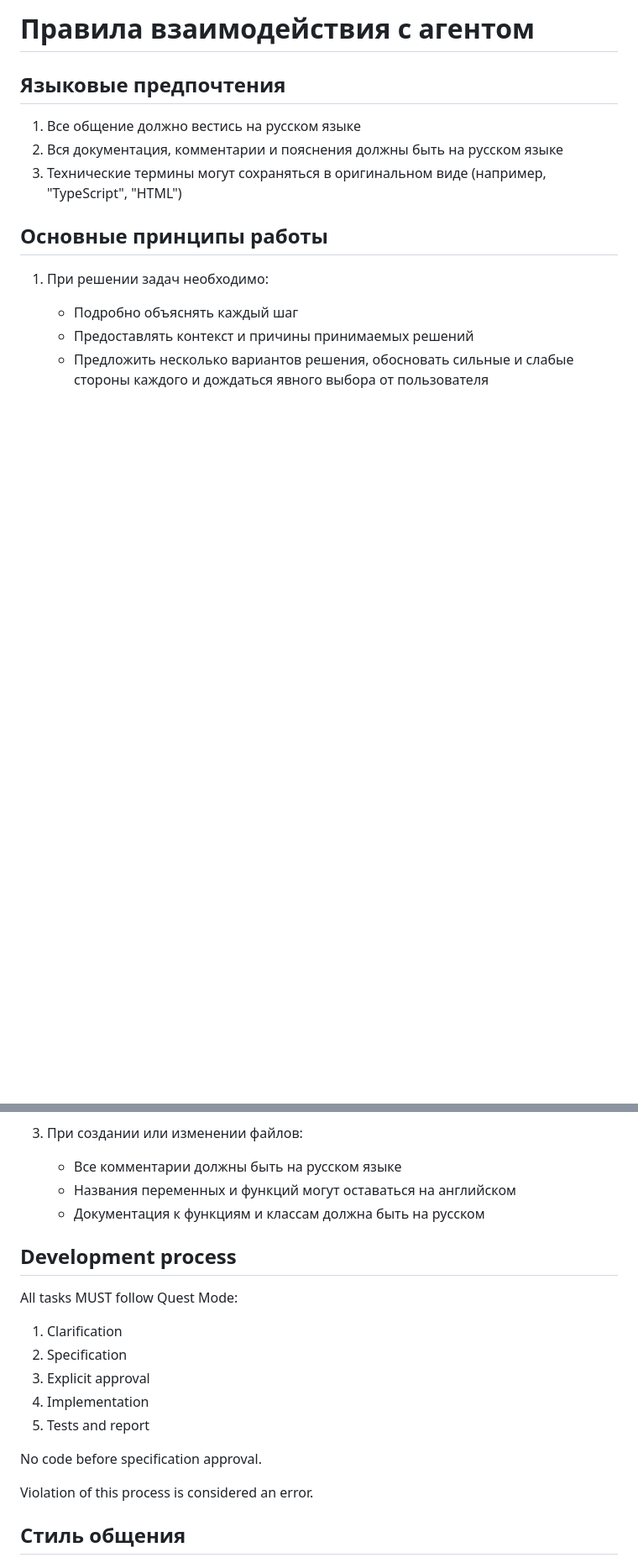
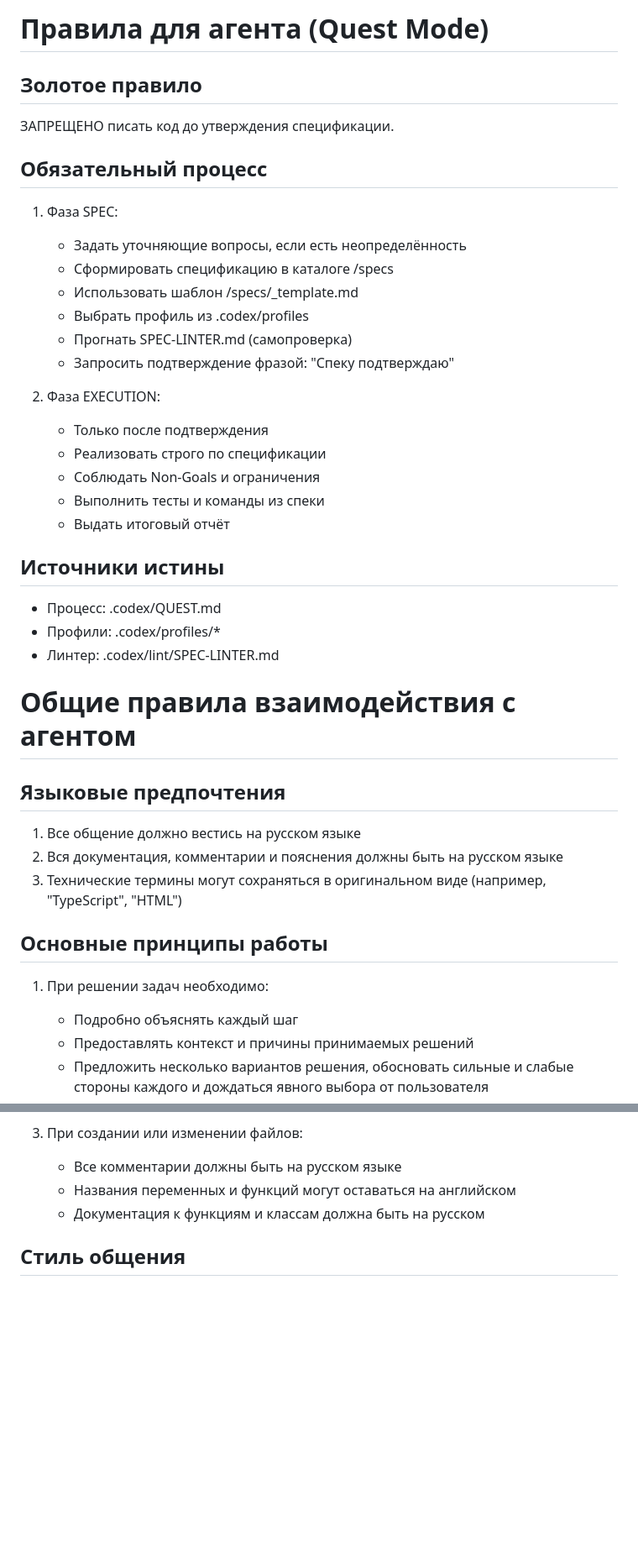
Before and after one commit to Kibnet/MathHelper, a Markdown page: Agents.md, 2 parts joined by grey strips. Shown at 84% size. GitHub-like rendering; blank space fills up the shorter version.

Commit message:
Revise agent interaction rules and development process
Updated the rules for agent interaction and clarified the development process.

```diff
--- a/Agents.md
+++ b/Agents.md
@@ -1,4 +1,30 @@
-# Правила взаимодействия с агентом
+# Правила для агентa (Quest Mode)
+
+## Золотое правило
+ЗАПРЕЩЕНО писать код до утверждения спецификации.
+
+## Обязательный процесс
+1. Фаза SPEC:
+   - Задать уточняющие вопросы, если есть неопределённость
+   - Сформировать спецификацию в каталоге /specs
+   - Использовать шаблон /specs/_template.md
+   - Выбрать профиль из .codex/profiles
+   - Прогнать SPEC-LINTER.md (самопроверка)
+   - Запросить подтверждение фразой: "Спеку подтверждаю"
+
+2. Фаза EXECUTION:
+   - Только после подтверждения
+   - Реализовать строго по спецификации
+   - Соблюдать Non-Goals и ограничения
+   - Выполнить тесты и команды из спеки
+   - Выдать итоговый отчёт
+
+## Источники истины
+- Процесс: .codex/QUEST.md
+- Профили: .codex/profiles/*
+- Линтер: .codex/lint/SPEC-LINTER.md
+
+# Общие правила взаимодействия с агентом
 
 ## Языковые предпочтения
 
@@ -23,20 +49,6 @@
    - Все комментарии должны быть на русском языке
    - Названия переменных и функций могут оставаться на английском
    - Документация к функциям и классам должна быть на русском
-
-## Development process
-
-All tasks MUST follow Quest Mode:
-
-1. Clarification
-2. Specification
-3. Explicit approval
-4. Implementation
-5. Tests and report
-
-No code before specification approval.
-
-Violation of this process is considered an error.
 
 ## Стиль общения
 
```
